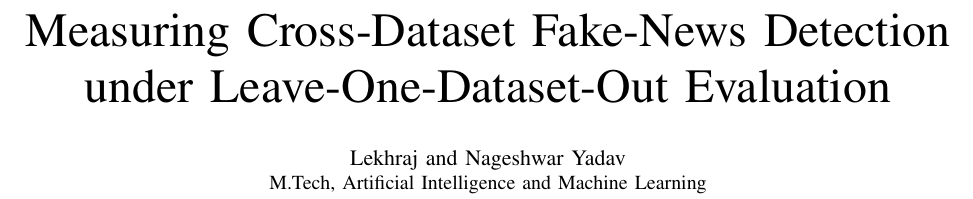
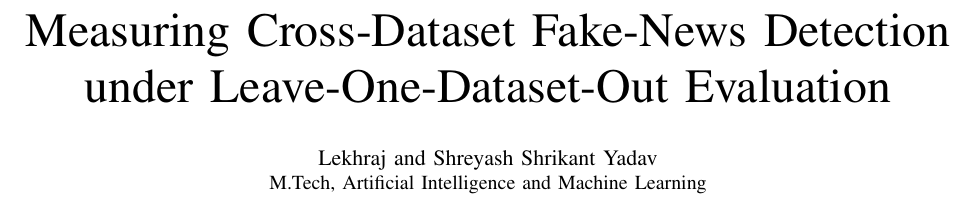
Before and after one commit to LEKHRAJYADAV8190/Label-Semantics-Aware-Cross-Domain-Fake-News-Detection, a LaTeX paper (paper/IEEE_LODO_Conference.tex): part of page 1 of 4, cut so that both start at the same text. Compiled offline with pdfLaTeX.

Commit message:
Name the second author Shreyash Shrikant Yadav on the paper.

```diff
--- a/paper/IEEE_LODO_Conference.tex
+++ b/paper/IEEE_LODO_Conference.tex
@@ -11,7 +11,7 @@
 
 \title{Measuring Cross-Dataset Fake-News Detection under Leave-One-Dataset-Out Evaluation}
 
-\author{\IEEEauthorblockN{Lekhraj and Nageshwar Yadav}
+\author{\IEEEauthorblockN{Lekhraj and Shreyash Shrikant Yadav}
 \IEEEauthorblockA{M.Tech, Artificial Intelligence and Machine Learning}}
 
 \maketitle
```
Also changed, not shown: paper/IEEE_LODO_Conference.pdf.
